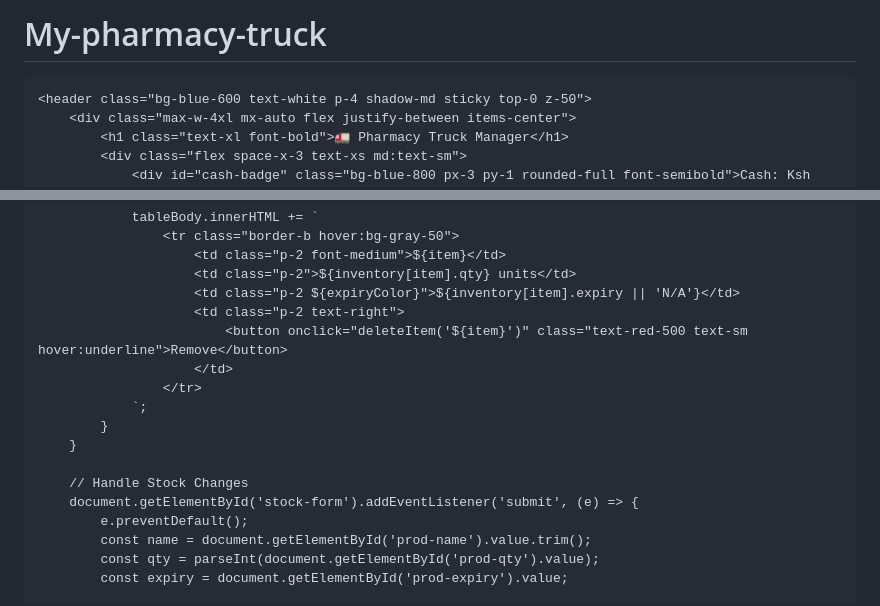
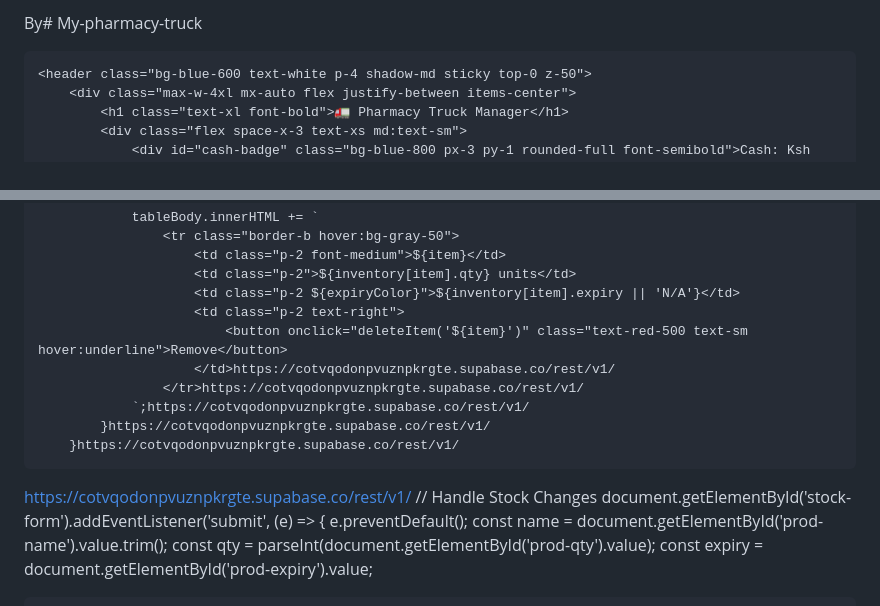
Before and after one commit to 6Job/My-pharmacy-truck, a Markdown page: README.md, 2 parts joined by grey strips. Rendered like a GitHub page.

```diff
--- a/README.md
+++ b/README.md
@@ -1,4 +1,4 @@
-# My-pharmacy-truck<!DOCTYPE html>
+By# My-pharmacy-truck<!DOCTYPE html>
 <html lang="en">
 <head>
     <meta charset="UTF-8">
@@ -148,12 +148,12 @@
                         <td class="p-2 ${expiryColor}">${inventory[item].expiry || 'N/A'}</td>
                         <td class="p-2 text-right">
                             <button onclick="deleteItem('${item}')" class="text-red-500 text-sm hover:underline">Remove</button>
-                        </td>
-                    </tr>
-                `;
-            }
-        }
-
+                        </td>https://cotvqodonpvuznpkrgte.supabase.co/rest/v1/
+                    </tr>https://cotvqodonpvuznpkrgte.supabase.co/rest/v1/
+                `;https://cotvqodonpvuznpkrgte.supabase.co/rest/v1/
+            }https://cotvqodonpvuznpkrgte.supabase.co/rest/v1/
+        }https://cotvqodonpvuznpkrgte.supabase.co/rest/v1/
+https://cotvqodonpvuznpkrgte.supabase.co/rest/v1/
         // Handle Stock Changes
         document.getElementById('stock-form').addEventListener('submit', (e) => {
             e.preventDefault();
```
